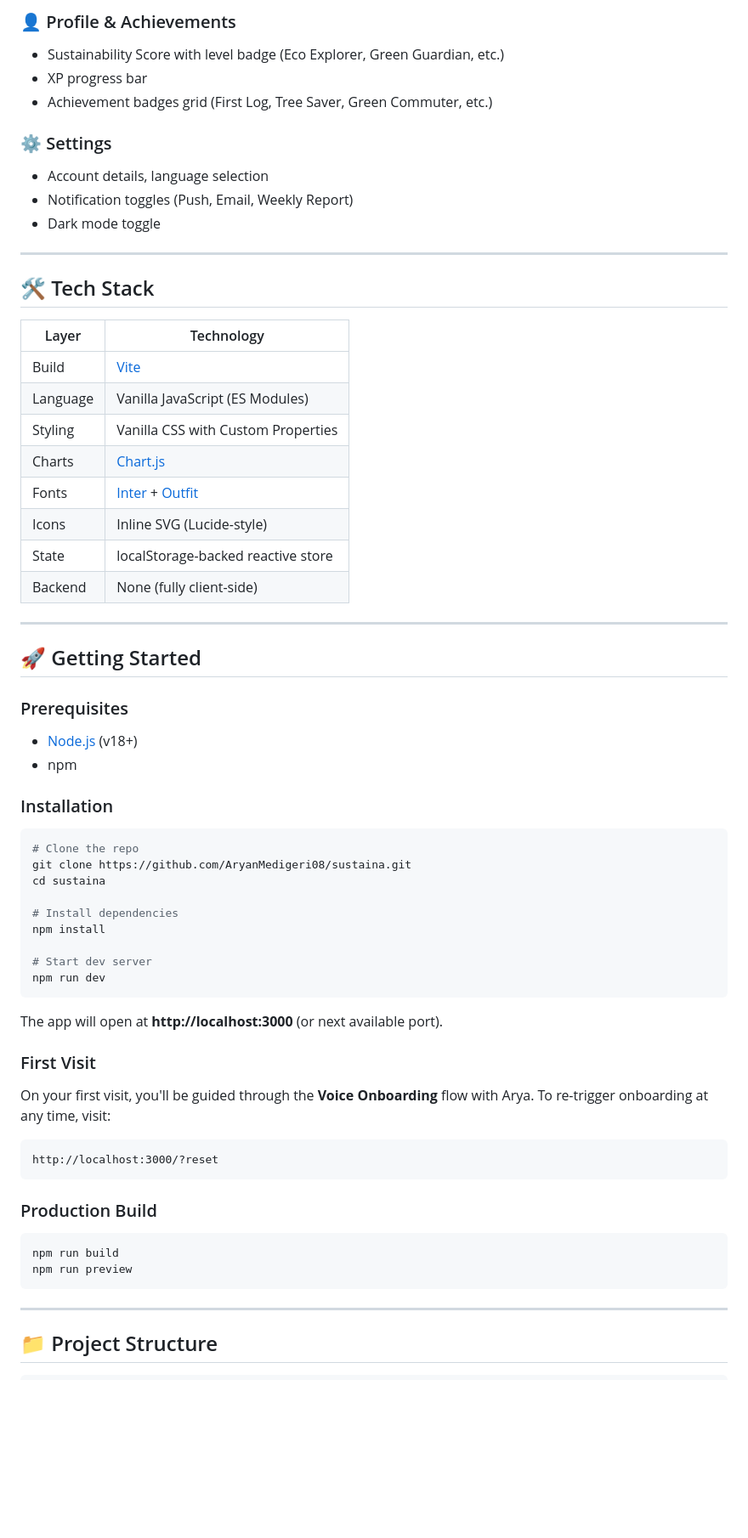
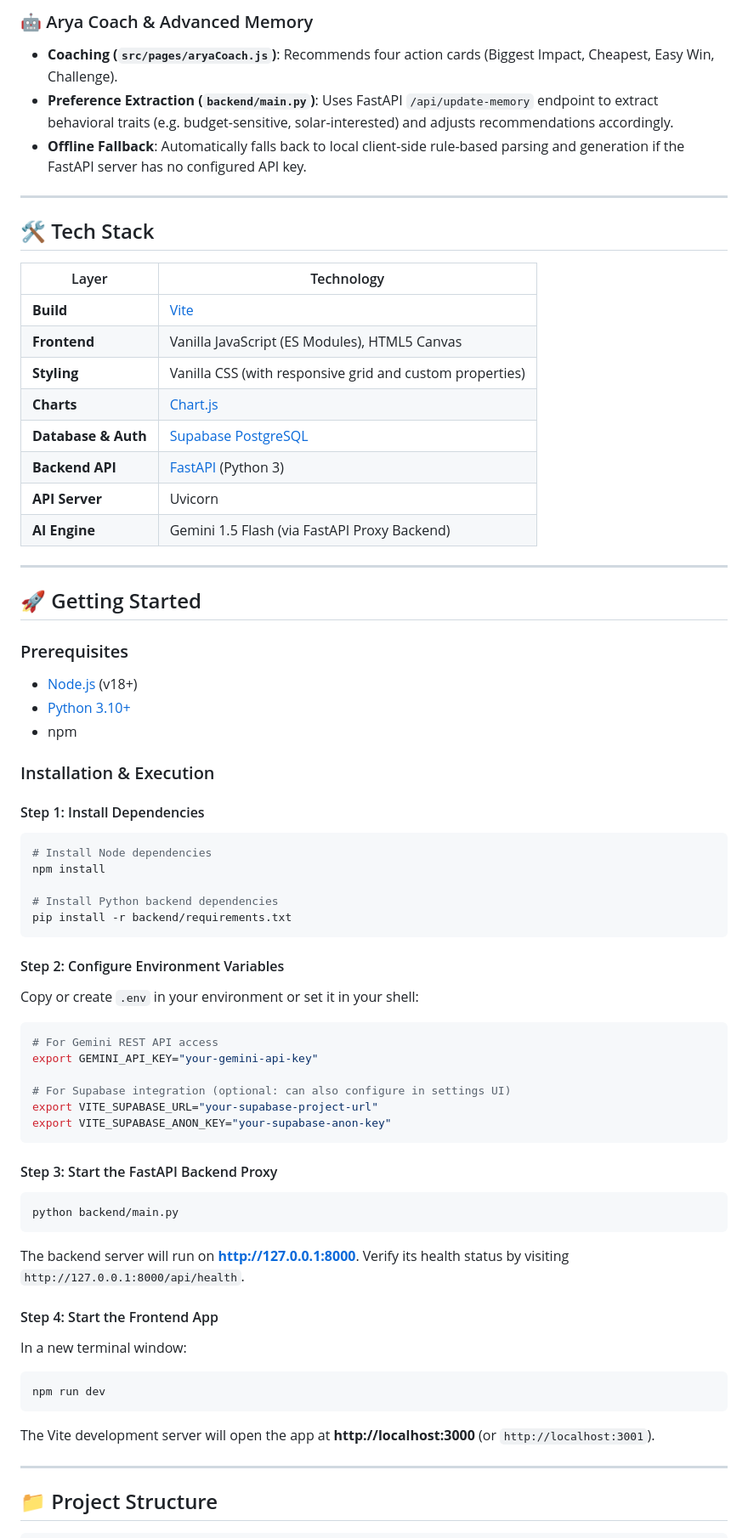
Before and after one commit to AryanMedigeri08/sustaina, a Markdown page: README.md, the part around one of its changes. Shown at 85% size. Rendered like a GitHub page; blank space fills up the shorter version.

````diff
--- a/README.md
+++ b/README.md
@@ -57,13 +40,8 @@ Track your daily carbon emissions, get personalized recommendations, and visuali
 
-### 👤 Profile & Achievements
-- Sustainability Score with level badge (Eco Explorer, Green Guardian, etc.)
-- XP progress bar
-- Achievement badges grid (First Log, Tree Saver, Green Commuter, etc.)
-
-### ⚙️ Settings
-- Account details, language selection
-- Notification toggles (Push, Email, Weekly Report)
-- Dark mode toggle
+### 🤖 Arya Coach & Advanced Memory
+- **Coaching (`src/pages/aryaCoach.js`)**: Recommends four action cards (Biggest Impact, Cheapest, Easy Win, Challenge).
+- **Preference Extraction (`backend/main.py`)**: Uses FastAPI `/api/update-memory` endpoint to extract behavioral traits (e.g. budget-sensitive, solar-interested) and adjusts recommendations accordingly.
+- **Offline Fallback**: Automatically falls back to local client-side rule-based parsing and generation if the FastAPI server has no configured API key.
 
 ---
 
@@ -71,14 +49,14 @@ Track your daily carbon emissions, get personalized recommendations, and visuali
 
 | Layer | Technology |
 |-------|-----------|
-| Build | [Vite](https://vitejs.dev/) |
-| Language | Vanilla JavaScript (ES Modules) |
-| Styling | Vanilla CSS with Custom Properties |
-| Charts | [Chart.js](https://www.chartjs.org/) |
-| Fonts | [Inter](https://fonts.google.com/specimen/Inter) + [Outfit](https://fonts.google.com/specimen/Outfit) |
-| Icons | Inline SVG (Lucide-style) |
-| State | localStorage-backed reactive store |
-| Backend | None (fully client-side) |
+| **Build** | [Vite](https://vitejs.dev/) |
+| **Frontend** | Vanilla JavaScript (ES Modules), HTML5 Canvas |
+| **Styling** | Vanilla CSS (with responsive grid and custom properties) |
+| **Charts** | [Chart.js](https://www.chartjs.org/) |
+| **Database & Auth** | [Supabase PostgreSQL](https://supabase.com/) |
+| **Backend API** | [FastAPI](https://fastapi.tiangolo.com/) (Python 3) |
+| **API Server** | Uvicorn |
+| **AI Engine** | Gemini 1.5 Flash (via FastAPI Proxy Backend) |
 
 ---
 
@@ -86,37 +64,43 @@ Track your daily carbon emissions, get personalized recommendations, and visuali
 
 ### Prerequisites
 - [Node.js](https://nodejs.org/) (v18+)
+- [Python 3.10+](https://www.python.org/)
 - npm
 
-### Installation
+### Installation & Execution
 
+#### Step 1: Install Dependencies
 ```bash
-# Clone the repo
-git clone https://github.com/AryanMedigeri08/sustaina.git
-cd sustaina
-
-# Install dependencies
+# Install Node dependencies
 npm install
 
-# Start dev server
+# Install Python backend dependencies
+pip install -r backend/requirements.txt
+```
+
+#### Step 2: Configure Environment Variables
+Copy or create `.env` in your environment or set it in your shell:
+```bash
+# For Gemini REST API access
+export GEMINI_API_KEY="your-gemini-api-key"
+
+# For Supabase integration (optional: can also configure in settings UI)
+export VITE_SUPABASE_URL="your-supabase-project-url"
+export VITE_SUPABASE_ANON_KEY="your-supabase-anon-key"
+```
+
+#### Step 3: Start the FastAPI Backend Proxy
+```bash
+python backend/main.py
+```
+The backend server will run on **http://127.0.0.1:8000**. Verify its health status by visiting `http://127.0.0.1:8000/api/health`.
+
+#### Step 4: Start the Frontend App
+In a new terminal window:
+```bash
 npm run dev
 ```
-
-The app will open at **http://localhost:3000** (or next available port).
-
-### First Visit
-On your first visit, you'll be guided through the **Voice Onboarding** flow with Arya. To re-trigger onboarding at any time, visit:
-
-```
-http://localhost:3000/?reset
-```
-
-### Production Build
-
-```bash
-npm run build
-npm run preview
-```
+The Vite development server will open the app at **http://localhost:3000** (or `http://localhost:3001`).
 
 ---
 
````
Also changed, not shown: other parts of README.md (+53 -70 lines).
